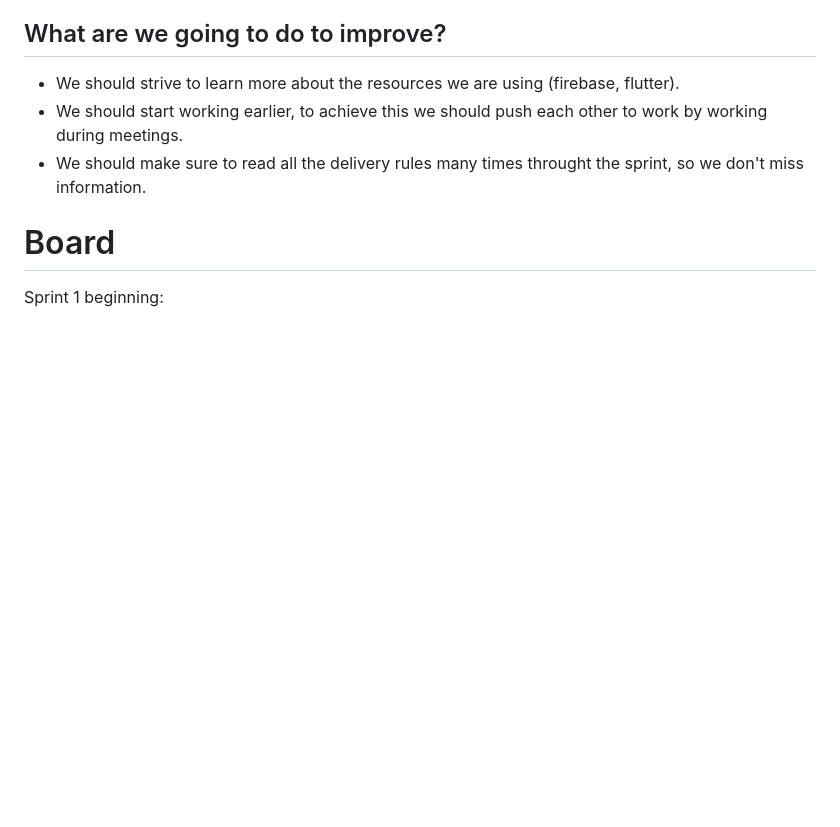
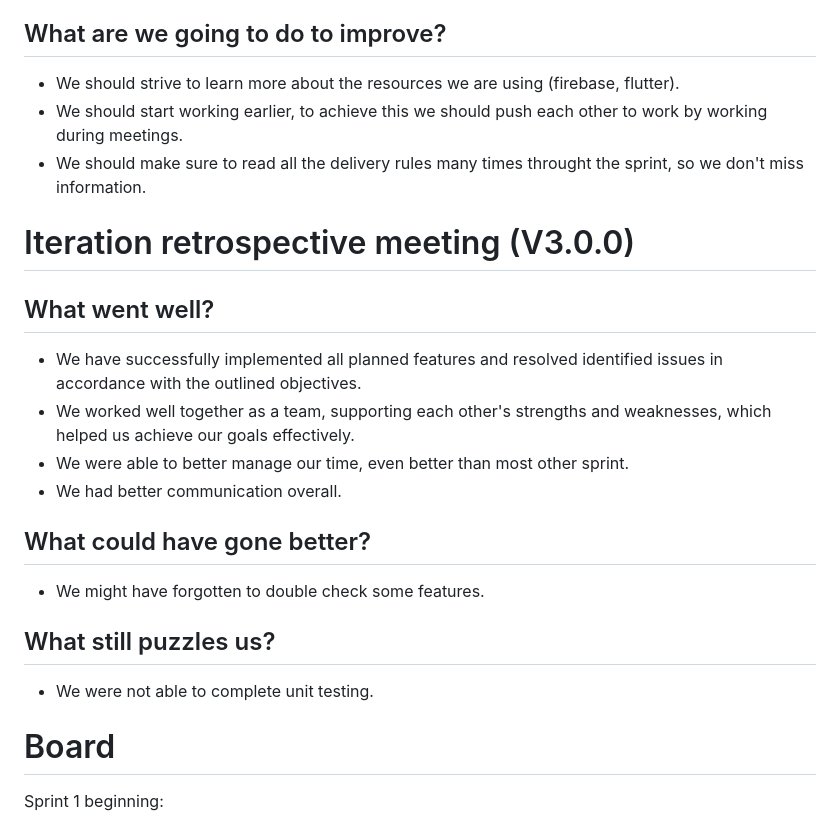
Before and after one commit to PedroLunet/MarineChoice, a Markdown page: README.md, the part around one of its changes. Rendered like a GitHub page; blank space fills up the shorter version.

```diff
--- a/README.md
+++ b/README.md
@@ -143,6 +145,19 @@ In this prototype we have implemented a few simple features, like allowing the u
 - We should start working earlier, to achieve this we should push each other to work by working during meetings.
 - We should make sure to read all the delivery rules many times throught the sprint, so we don't miss information.
 
+# Iteration retrospective meeting (V3.0.0)
+
+## What went well?
+- We have successfully implemented all planned features and resolved identified issues in accordance with the outlined objectives.
+- We worked well together as a team, supporting each other's strengths and weaknesses, which helped us achieve our goals effectively.
+- We were able to better manage our time, even better than most other sprint.
+- We had better communication overall.
+
+## What could have gone better?
+- We might have forgotten to double check some features.
+
+## What still puzzles us?
+- We were not able to complete unit testing.
 
 # Board
 
```
Also changed, not shown: other parts of README.md (+2 -0 lines).
